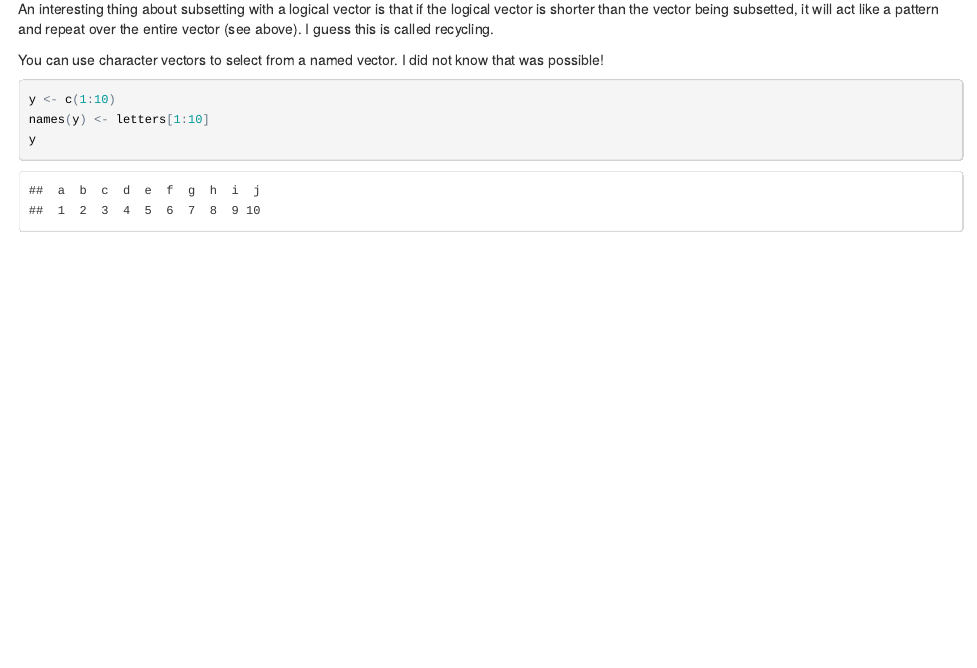
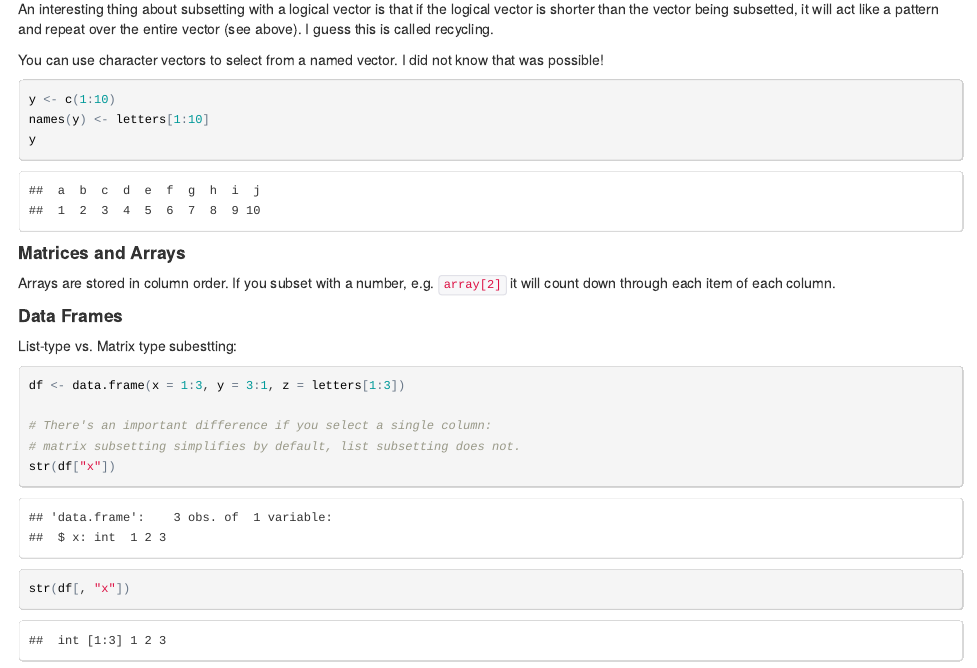
Before and after one commit to aammd/UBCadv-r, an R Markdown document (02_Subsetting/Subsetting-Alathea.Rmd): the page in a window 1100 px wide, from 1160 px down. The pictures show the output file 02_Subsetting/Subsetting-Alathea.html that the author committed with the source, opened offline.

Commit message:
Notes on matrices, arrays, and data frames

````diff
--- a/02_Subsetting/Subsetting-Alathea.Rmd
+++ b/02_Subsetting/Subsetting-Alathea.Rmd
@@ -58,3 +58,21 @@ y <- c(1:10)
 names(y) <- letters[1:10]
 y
 ```
+
+#### Matrices and Arrays
+
+Arrays are stored in column order.  If you subset with a number, e.g. `array[2]` it will count down through each item of each column.
+
+#### Data Frames
+
+List-type vs. Matrix type subestting:
+
+```{r dataframe_subsetting}
+df <- data.frame(x = 1:3, y = 3:1, z = letters[1:3])
+
+# There's an important difference if you select a single column:
+# matrix subsetting simplifies by default, list subsetting does not.
+str(df["x"])
+
+str(df[, "x"])
+```
````
Also changed, not shown: 02_Subsetting/Subsetting-Alathea.html, 02_Subsetting/Subsetting-Alathea.md.
